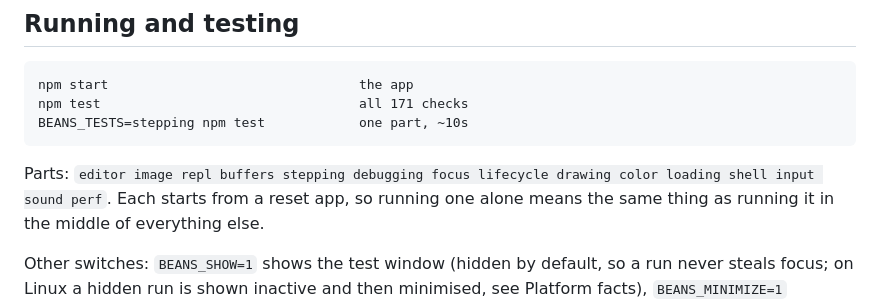
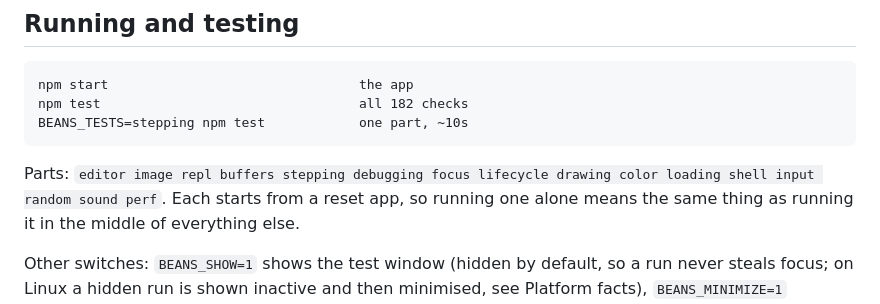
Before and after one commit to rdeforest/CoffeeBEANS, a Markdown page: AGENTS.md, the part around the change. Drawn GitHub-style.

```diff
--- a/AGENTS.md
+++ b/AGENTS.md
@@ -76,11 +76,11 @@ list of things to try by hand.
 ## Running and testing
 
     npm start                                the app
-    npm test                                 all 171 checks
+    npm test                                 all 182 checks
     BEANS_TESTS=stepping npm test            one part, ~10s
 
 Parts: `editor image repl buffers stepping debugging focus lifecycle drawing
-color loading shell input sound perf`. Each starts from a reset app, so running one alone means
+color loading shell input random sound perf`. Each starts from a reset app, so running one alone means
 the same thing as running it in the middle of everything else.
 
 Other switches: `BEANS_SHOW=1` shows the test window (hidden by default, so a
```
Also changed, not shown: docs/overnight/2026-10-05.md (+6 -3 lines).
